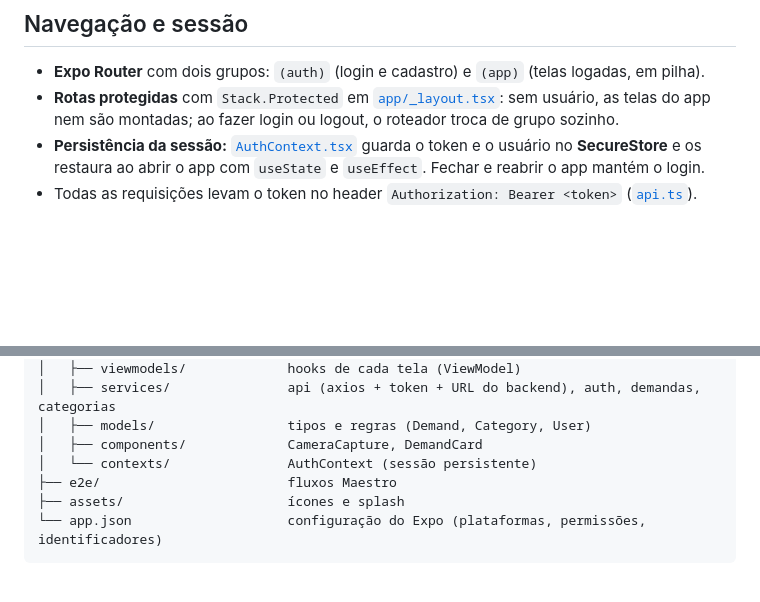
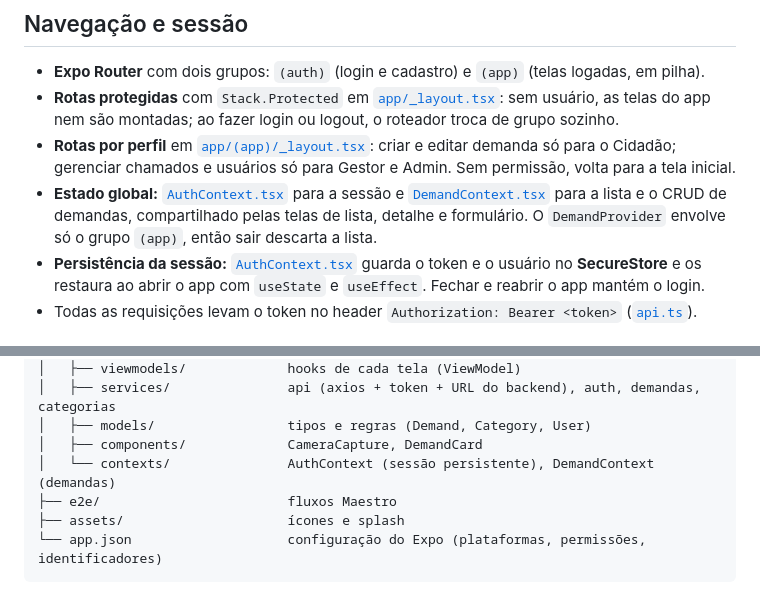
Before and after one commit to ArthurLins00/Projetos-V, a Markdown page: mobile/README.md, 2 parts joined by grey strips. Rendered like a GitHub page; blank space fills up the shorter version.

Commit message:
docs: documenta o estado global e as rotas por perfil

```diff
--- a/mobile/README.md
+++ b/mobile/README.md
@@ -63,6 +63,11 @@ O mesmo ViewModel atende a criação e a edição: sem `demandId`, cria; com `de
 - **Expo Router** com dois grupos: `(auth)` (login e cadastro) e `(app)` (telas logadas, em pilha).
 - **Rotas protegidas** com `Stack.Protected` em [`app/_layout.tsx`](app/_layout.tsx): sem usuário, as
   telas do app nem são montadas; ao fazer login ou logout, o roteador troca de grupo sozinho.
+- **Rotas por perfil** em [`app/(app)/_layout.tsx`](app/(app)/_layout.tsx): criar e editar demanda só para o
+  Cidadão; gerenciar chamados e usuários só para Gestor e Admin. Sem permissão, volta para a tela inicial.
+- **Estado global:** [`AuthContext.tsx`](src/contexts/AuthContext.tsx) para a sessão e
+  [`DemandContext.tsx`](src/contexts/DemandContext.tsx) para a lista e o CRUD de demandas, compartilhado pelas
+  telas de lista, detalhe e formulário. O `DemandProvider` envolve só o grupo `(app)`, então sair descarta a lista.
 - **Persistência da sessão:** [`AuthContext.tsx`](src/contexts/AuthContext.tsx) guarda o token e o
   usuário no **SecureStore** e os restaura ao abrir o app com `useState` e `useEffect`. Fechar e reabrir
   o app mantém o login.
@@ -190,7 +195,7 @@ mobile/
 │   ├── services/               api (axios + token + URL do backend), auth, demandas, categorias
 │   ├── models/                 tipos e regras (Demand, Category, User)
 │   ├── components/             CameraCapture, DemandCard
-│   └── contexts/               AuthContext (sessão persistente)
+│   └── contexts/               AuthContext (sessão persistente), DemandContext (demandas)
 ├── e2e/                        fluxos Maestro
 ├── assets/                     ícones e splash
 └── app.json                    configuração do Expo (plataformas, permissões, identificadores)
```
Also changed, not shown: README.md (+2 -0 lines).
